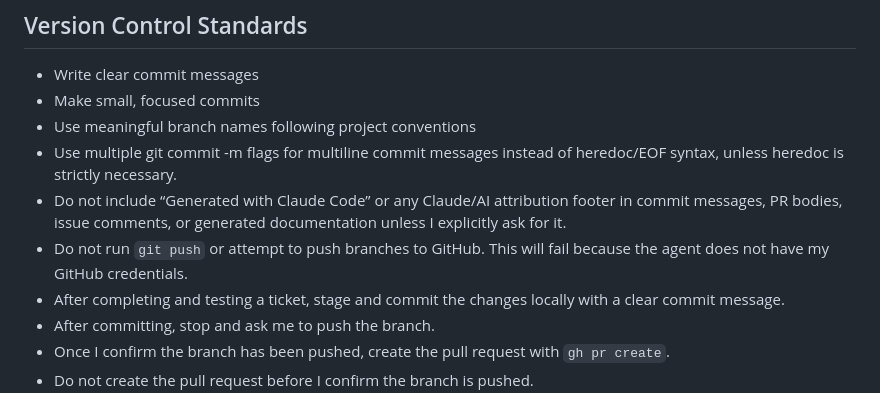
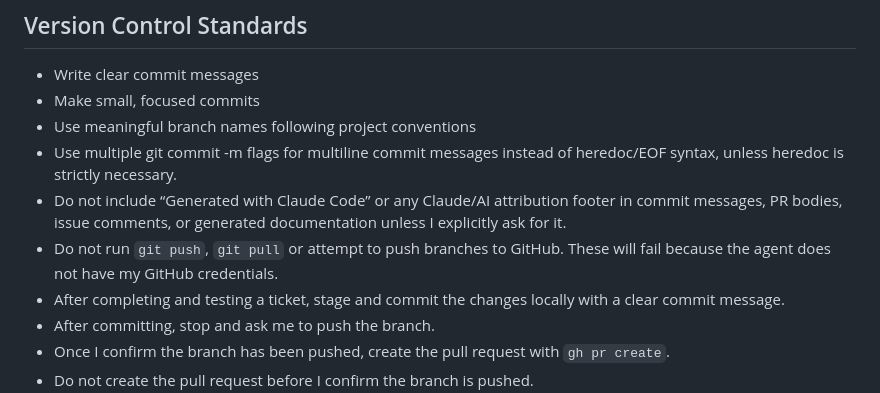
Before and after one commit to OctoberComstock/Dealio, a Markdown page: CLAUDE.md, the part around the change. GitHub-like rendering.

Commit message:
updating instructions

```diff
--- a/CLAUDE.md
+++ b/CLAUDE.md
@@ -66,7 +66,7 @@ Dealio is a small FastAPI app that evaluates whether a product listing is a good
 - Use meaningful branch names following project conventions
 - Use multiple git commit -m flags for multiline commit messages instead of heredoc/EOF syntax, unless heredoc is strictly necessary.
 - Do not include “Generated with Claude Code” or any Claude/AI attribution footer in commit messages, PR bodies, issue comments, or generated documentation unless I explicitly ask for it.
-- Do not run `git push` or attempt to push branches to GitHub. This will fail because the agent does not have my GitHub credentials.
+- Do not run `git push`, `git pull` or attempt to push branches to GitHub. These will fail because the agent does not have my GitHub credentials.
 - After completing and testing a ticket, stage and commit the changes locally with a clear commit message.
 - After committing, stop and ask me to push the branch.
 - Once I confirm the branch has been pushed, create the pull request with `gh pr create`.
```
